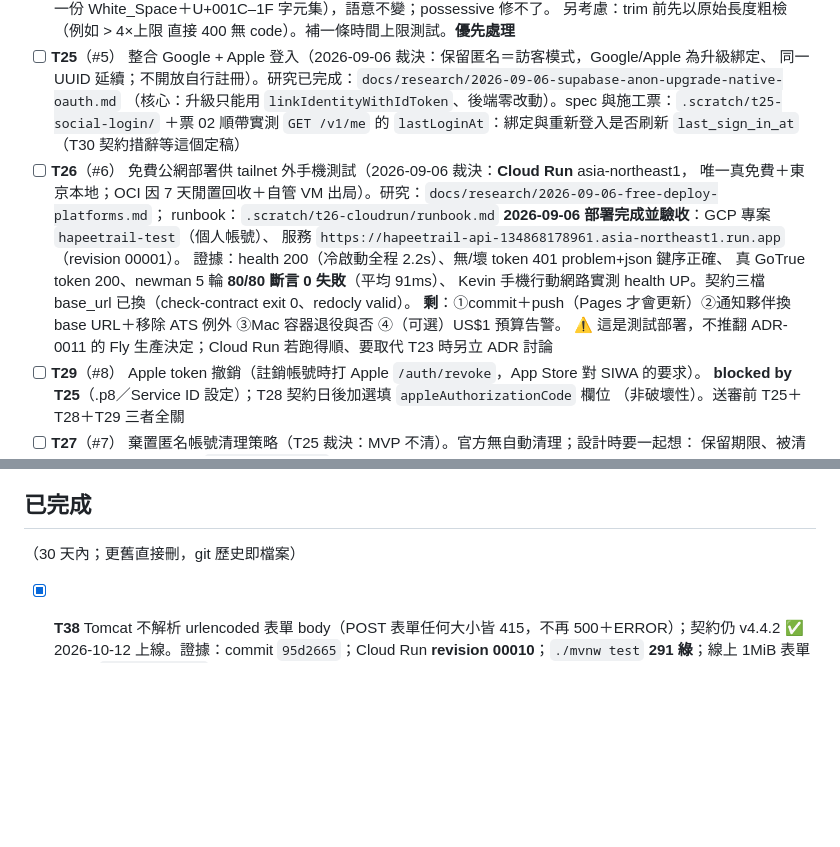
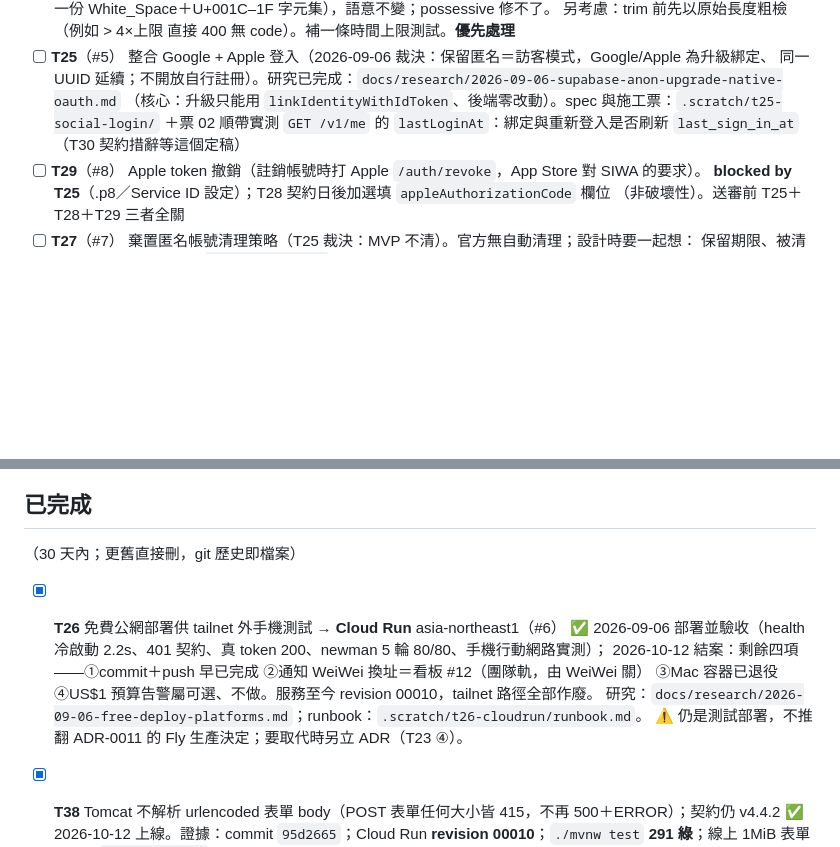
Before and after one commit to kevin861005/HapeeTrail, a Markdown page: docs/TASKS.md, 2 parts joined by grey strips. Drawn GitHub-style; blank space fills up the shorter version.

Commit message:
docs(tasks): T26 結案——Cloud Run 部署早已驗收，換址通知改由看板 #12 追蹤
Co-Authored-By: Claude Fable 5.1 <noreply@anthropic.com>

```diff
--- a/docs/TASKS.md
+++ b/docs/TASKS.md
@@ -19,17 +19,6 @@
   同一 UUID 延續；不開放自行註冊）。研究已完成：`docs/research/2026-09-06-supabase-anon-upgrade-native-oauth.md`
   （核心：升級只能用 `linkIdentityWithIdToken`、後端零改動）。spec 與施工票：`.scratch/t25-social-login/`
   ＋票 02 順帶實測 `GET /v1/me` 的 `lastLoginAt`：綁定與重新登入是否刷新 `last_sign_in_at`（T30 契約措辭等這個定稿）
-- [ ] **T26**（#6） 免費公網部署供 tailnet 外手機測試（2026-09-06 裁決：**Cloud Run** asia-northeast1，
-  唯一真免費＋東京本地；OCI 因 7 天閒置回收＋自管 VM 出局）。研究：`docs/research/2026-09-06-free-deploy-platforms.md`；
-  runbook：`.scratch/t26-cloudrun/runbook.md`
-  **2026-09-06 部署完成並驗收**：GCP 專案 `hapeetrail-test`（個人帳號）、
-  服務 `https://hapeetrail-api-134868178961.asia-northeast1.run.app`（revision 00001）。
-  證據：health 200（冷啟動全程 2.2s）、無/壞 token 401 problem+json 鍵序正確、
-  真 GoTrue token 200、newman 5 輪 **80/80 斷言 0 失敗**（平均 91ms）、
-  Kevin 手機行動網路實測 health UP。契約三檔 base_url 已換（check-contract exit 0、redocly valid）。
-  **剩**：①commit＋push（Pages 才會更新）②通知夥伴換 base URL＋移除 ATS 例外 ③Mac 容器退役與否
-  ④（可選）US$1 預算告警。
-  ⚠️ 這是測試部署，不推翻 ADR-0011 的 Fly 生產決定；Cloud Run 若跑得順、要取代 T23 時另立 ADR 討論
 - [ ] **T29**（#8） Apple token 撤銷（註銷帳號時打 Apple `/auth/revoke`，App Store 對 SIWA 的要求）。
   **blocked by T25**（.p8／Service ID 設定）；T28 契約日後加選填 `appleAuthorizationCode` 欄位
   （非破壞性）。送審前 T25＋T28＋T29 三者全關
@@ -62,6 +51,13 @@
 ## 已完成
 
 （30 天內；更舊直接刪，git 歷史即檔案）
+
+- [x] **T26** 免費公網部署供 tailnet 外手機測試 → **Cloud Run** asia-northeast1（#6）
+  ✅ 2026-09-06 部署並驗收（health 冷啟動 2.2s、401 契約、真 token 200、newman 5 輪 80/80、手機行動網路實測）；
+  2026-10-12 結案：剩餘四項——①commit＋push 早已完成 ②通知 WeiWei 換址＝看板 #12（團隊軌，由 WeiWei 關）
+  ③Mac 容器已退役 ④US$1 預算告警屬可選、不做。服務至今 revision 00010，tailnet 路徑全部作廢。
+  研究：`docs/research/2026-09-06-free-deploy-platforms.md`；runbook：`.scratch/t26-cloudrun/runbook.md`。
+  ⚠️ 仍是測試部署，不推翻 ADR-0011 的 Fly 生產決定；要取代時另立 ADR（T23 ④）。
 
 - [x] **T38** Tomcat 不解析 urlencoded 表單 body（POST 表單任何大小皆 415，不再 500＋ERROR）；契約仍 v4.4.2
   ✅ 2026-10-12 上線。證據：commit `95d2665`；Cloud Run **revision 00010**；`./mvnw test` **291 綠**；線上 1MiB 表單 POST
```
